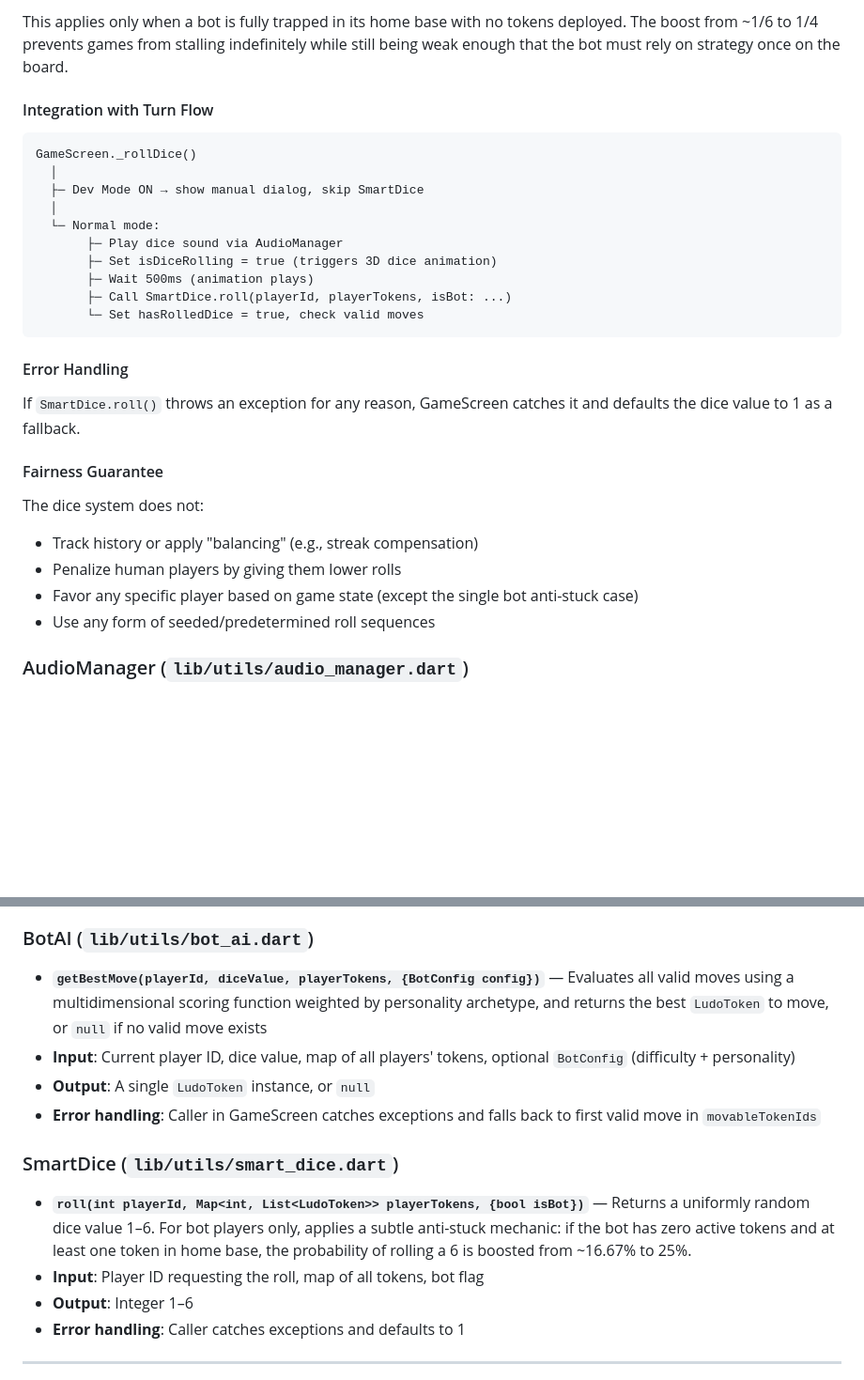
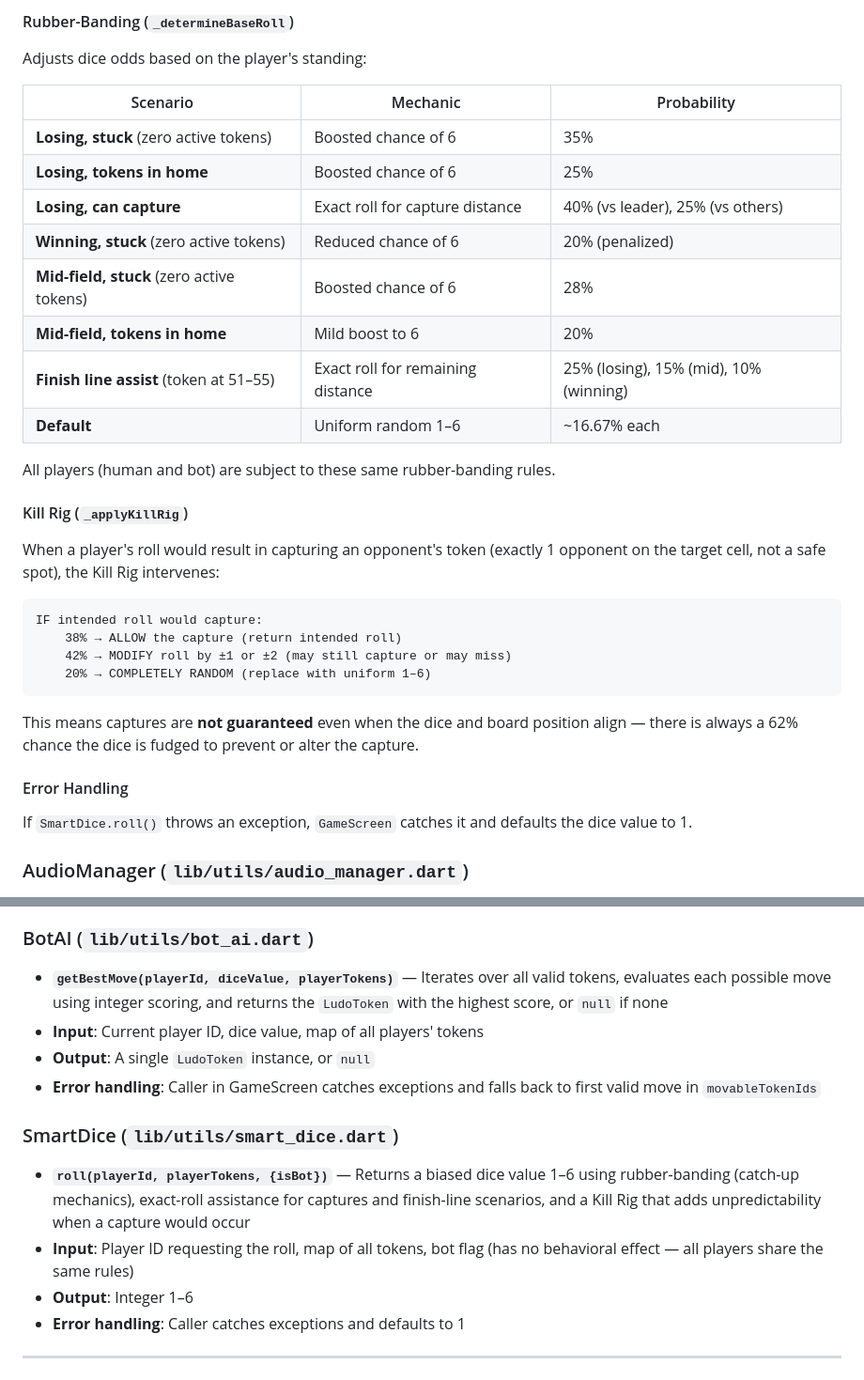
Before and after one commit to Babar-Meet/Ludo-With-Friends, a Markdown page: README.md, 2 parts joined by grey strips. Shown at 94% size. Drawn GitHub-style; blank space fills up the shorter version.

````diff
--- a/README.md
+++ b/README.md
@@ -400,33 +355,38 @@ ELSE:
 ```
 
-This applies only when a bot is fully trapped in its home base with no tokens deployed. The boost from ~1/6 to 1/4 prevents games from stalling indefinitely while still being weak enough that the bot must rely on strategy once on the board.
+#### Rubber-Banding (`_determineBaseRoll`)
 
-#### Integration with Turn Flow
+Adjusts dice odds based on the player's standing:
+
+| Scenario | Mechanic | Probability |
+|----------|----------|-------------|
+| **Losing, stuck** (zero active tokens) | Boosted chance of 6 | 35% |
+| **Losing, tokens in home** | Boosted chance of 6 | 25% |
+| **Losing, can capture** | Exact roll for capture distance | 40% (vs leader), 25% (vs others) |
+| **Winning, stuck** (zero active tokens) | Reduced chance of 6 | 20% (penalized) |
+| **Mid-field, stuck** (zero active tokens) | Boosted chance of 6 | 28% |
+| **Mid-field, tokens in home** | Mild boost to 6 | 20% |
+| **Finish line assist** (token at 51–55) | Exact roll for remaining distance | 25% (losing), 15% (mid), 10% (winning) |
+| **Default** | Uniform random 1–6 | ~16.67% each |
+
+All players (human and bot) are subject to these same rubber-banding rules.
+
+#### Kill Rig (`_applyKillRig`)
+
+When a player's roll would result in capturing an opponent's token (exactly 1 opponent on the target cell, not a safe spot), the Kill Rig intervenes:
 
 ```
-GameScreen._rollDice()
-  │
-  ├─ Dev Mode ON → show manual dialog, skip SmartDice
-  │
-  └─ Normal mode:
-       ├─ Play dice sound via AudioManager
-       ├─ Set isDiceRolling = true (triggers 3D dice animation)
-       ├─ Wait 500ms (animation plays)
-       ├─ Call SmartDice.roll(playerId, playerTokens, isBot: ...)
-       └─ Set hasRolledDice = true, check valid moves
+IF intended roll would capture:
+    38% → ALLOW the capture (return intended roll)
+    42% → MODIFY roll by ±1 or ±2 (may still capture or may miss)
+    20% → COMPLETELY RANDOM (replace with uniform 1–6)
 ```
+
+This means captures are **not guaranteed** even when the dice and board position align — there is always a 62% chance the dice is fudged to prevent or alter the capture.
 
 #### Error Handling
 
-If `SmartDice.roll()` throws an exception for any reason, GameScreen catches it and defaults the dice value to 1 as a fallback.
-
-#### Fairness Guarantee
-
-The dice system does not:
-- Track history or apply "balancing" (e.g., streak compensation)
-- Penalize human players by giving them lower rolls
-- Favor any specific player based on game state (except the single bot anti-stuck case)
-- Use any form of seeded/predetermined roll sequences
+If `SmartDice.roll()` throws an exception, `GameScreen` catches it and defaults the dice value to 1.
 
 ### AudioManager (`lib/utils/audio_manager.dart`)
 
@@ -483,14 +443,14 @@ The following local APIs (Dart interfaces) are used:
 - **Error handling**: All methods silently catch and discard exceptions
 
 ### BotAI (`lib/utils/bot_ai.dart`)
-- **`getBestMove(playerId, diceValue, playerTokens, {BotConfig config})`** — Evaluates all valid moves using a multidimensional scoring function weighted by personality archetype, and returns the best `LudoToken` to move, or `null` if no valid move exists
-- **Input**: Current player ID, dice value, map of all players' tokens, optional `BotConfig` (difficulty + personality)
+- **`getBestMove(playerId, diceValue, playerTokens)`** — Iterates over all valid tokens, evaluates each possible move using integer scoring, and returns the `LudoToken` with the highest score, or `null` if none
+- **Input**: Current player ID, dice value, map of all players' tokens
 - **Output**: A single `LudoToken` instance, or `null`
 - **Error handling**: Caller in GameScreen catches exceptions and falls back to first valid move in `movableTokenIds`
 
 ### SmartDice (`lib/utils/smart_dice.dart`)
-- **`roll(int playerId, Map<int, List<LudoToken>> playerTokens, {bool isBot})`** — Returns a uniformly random dice value 1–6. For bot players only, applies a subtle anti-stuck mechanic: if the bot has zero active tokens and at least one token in home base, the probability of rolling a 6 is boosted from ~16.67% to 25%.
-- **Input**: Player ID requesting the roll, map of all tokens, bot flag
+- **`roll(playerId, playerTokens, {isBot})`** — Returns a biased dice value 1–6 using rubber-banding (catch-up mechanics), exact-roll assistance for captures and finish-line scenarios, and a Kill Rig that adds unpredictability when a capture would occur
+- **Input**: Player ID requesting the roll, map of all tokens, bot flag (has no behavioral effect — all players share the same rules)
 - **Output**: Integer 1–6
 - **Error handling**: Caller catches exceptions and defaults to 1
 
````
Also changed, not shown: other parts of README.md (+47 -92 lines).
